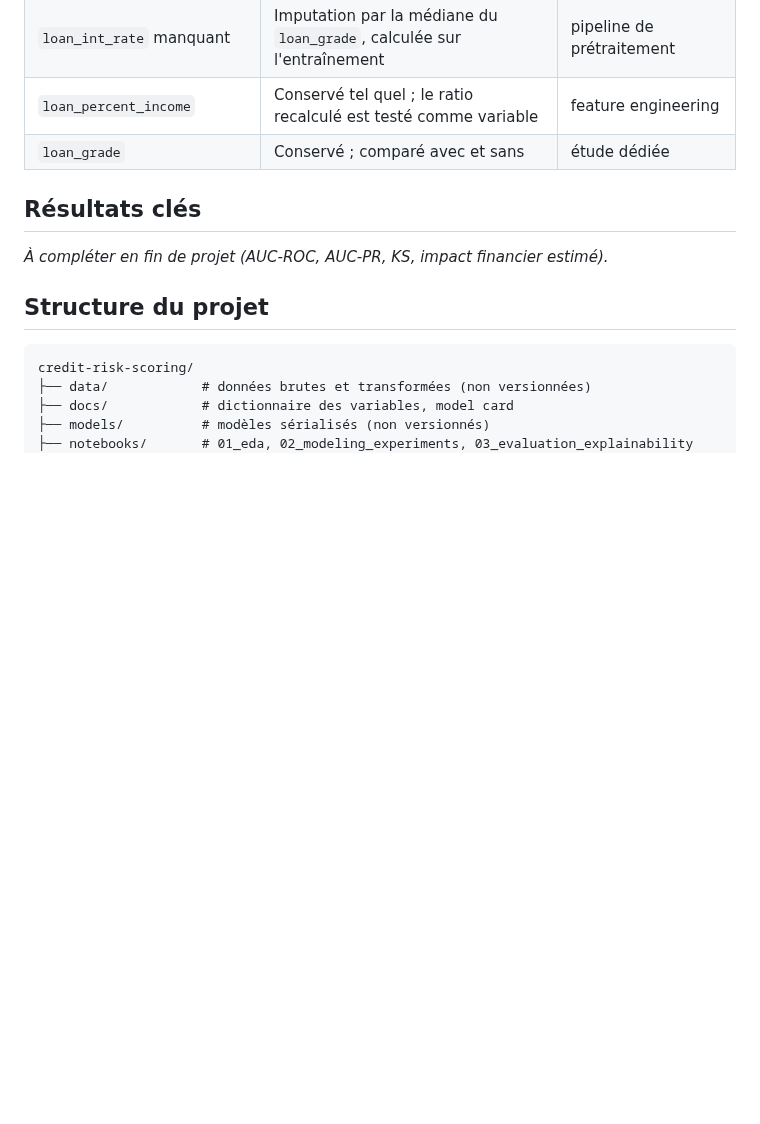
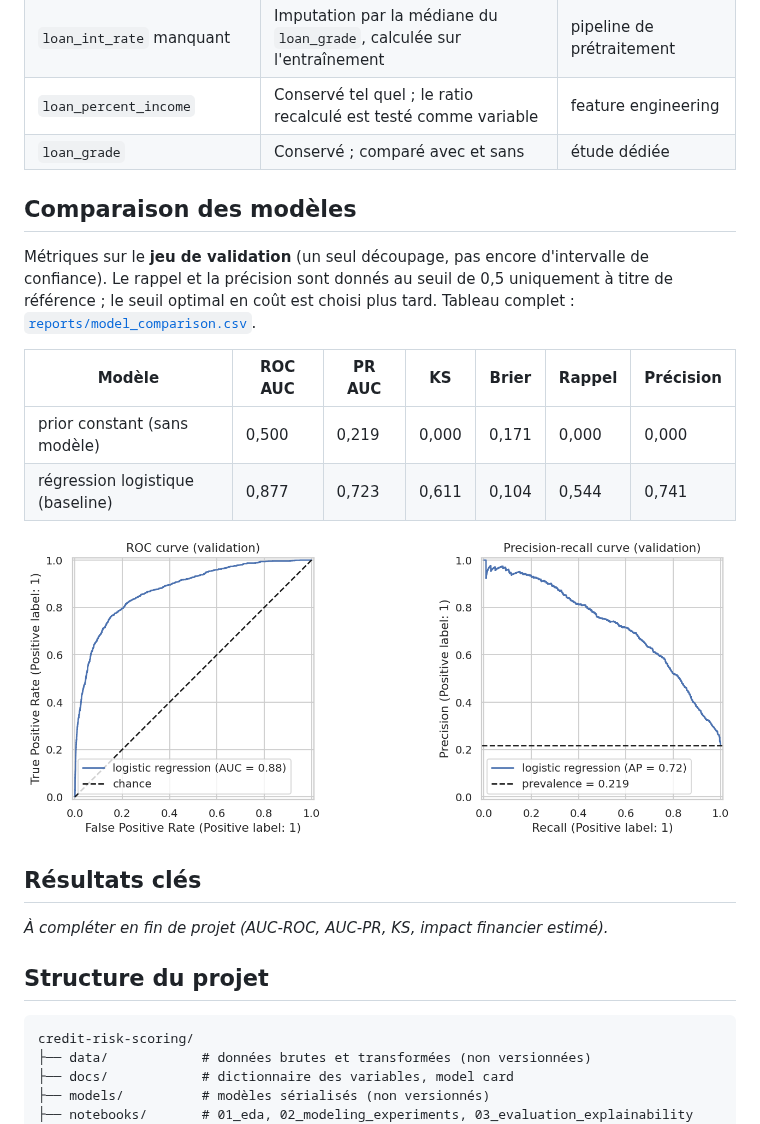
Before and after one commit to cheickbougoum90-web/credit-risk-scoring, a Markdown page: README.fr.md, the part around the change. GitHub-like rendering; pictures changed too: reports/figures/baseline_roc_pr.png (added); blank space fills up the shorter version.

```diff
--- a/README.fr.md
+++ b/README.fr.md
@@ -46,6 +46,17 @@ Décidées à partir de l'analyse du jeu d'entraînement ; la règle déterminis
 | `loan_percent_income` | Conservé tel quel ; le ratio recalculé est testé comme variable | feature engineering |
 | `loan_grade` | Conservé ; comparé avec et sans | étude dédiée |
 
+## Comparaison des modèles
+
+Métriques sur le **jeu de validation** (un seul découpage, pas encore d'intervalle de confiance). Le rappel et la précision sont donnés au seuil de 0,5 uniquement à titre de référence ; le seuil optimal en coût est choisi plus tard. Tableau complet : [`reports/model_comparison.csv`](reports/model_comparison.csv).
+
+| Modèle | ROC AUC | PR AUC | KS | Brier | Rappel | Précision |
+|---|---|---|---|---|---|---|
+| prior constant (sans modèle) | 0,500 | 0,219 | 0,000 | 0,171 | 0,000 | 0,000 |
+| régression logistique (baseline) | 0,877 | 0,723 | 0,611 | 0,104 | 0,544 | 0,741 |
+
+![Courbes ROC et précision-rappel de la baseline](reports/figures/baseline_roc_pr.png)
+
 ## Résultats clés
 
 _À compléter en fin de projet (AUC-ROC, AUC-PR, KS, impact financier estimé)._
```
Also changed, not shown: README.md (+11 -0 lines), 6 other files.
